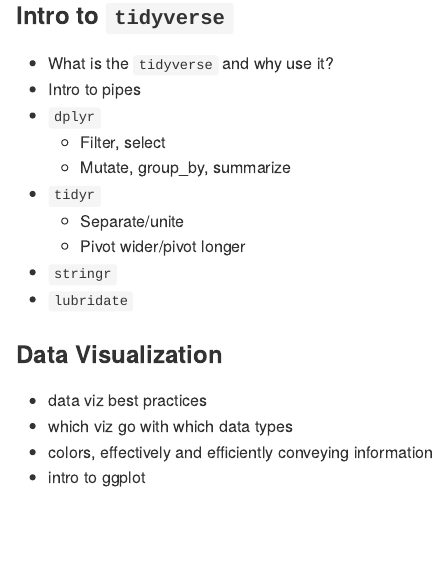
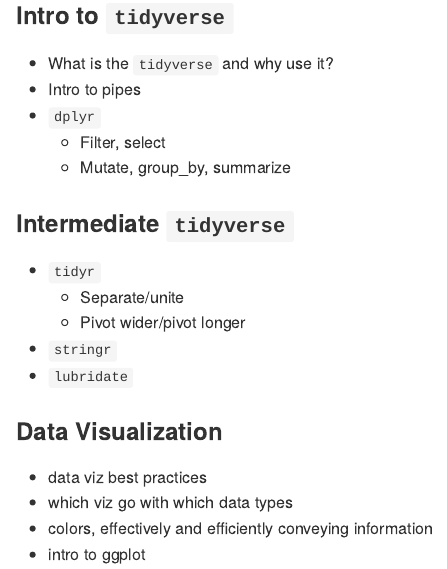
Before and after one commit to bleds22e/VCU_DataCarpResources, an R Markdown document (course_development/course_outline_musings.Rmd): the page in a window 1100 px wide, from 790 px down. Rendered offline with R 4.5, knitr and Pandoc, with nearby package versions.

Commit message:
quick edits

```diff
--- a/course_development/course_outline_musings.Rmd
+++ b/course_development/course_outline_musings.Rmd
@@ -32,6 +32,8 @@ This is a word-vomit-style document to contain information and thoughts about co
 * `dplyr`
   * Filter, select
   * Mutate, group_by, summarize
+
+### Intermediate `tidyverse`
 * `tidyr`
   * Separate/unite
   * Pivot wider/pivot longer
```
Also changed, not shown: course_development/Syllabus_WIP.Rmd (+0 -1 lines).
